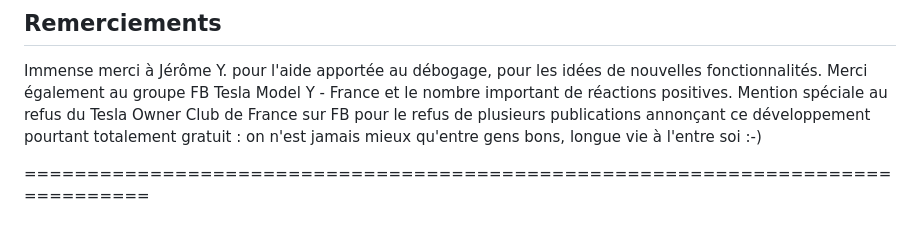
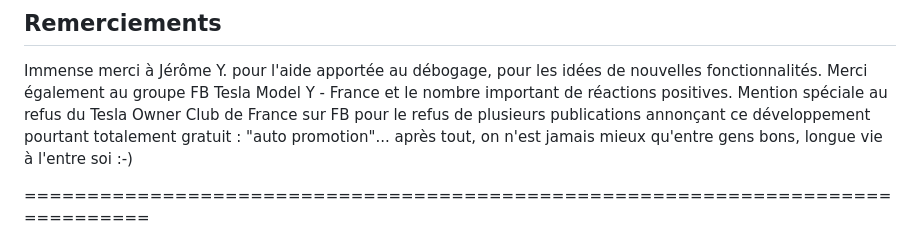
Before and after one commit to infrarik/teslamatemail, a Markdown page: README.md, the part around the change. GitHub-like rendering.

Commit message:
Update acknowledgments section in README.md
Signed-off-by: Monwifi <47664170+infrarik@users.noreply.github.com>

```diff
--- a/README.md
+++ b/README.md
@@ -96,7 +96,8 @@ c'est toujours un coup de pouce utile pour poursuivre et faire évoluer. Un gran
 Immense merci à Jérôme Y. pour l'aide apportée au débogage, pour les idées de nouvelles fonctionnalités.
 Merci également au groupe FB Tesla Model Y - France et le nombre important de réactions positives.
 Mention spéciale au refus du Tesla Owner Club de France sur FB pour le refus de plusieurs publications annonçant
-ce développement pourtant totalement gratuit : on n'est jamais mieux qu'entre gens bons, longue vie à l'entre soi :-)
+ce développement pourtant totalement gratuit : "auto promotion"... après tout, on n'est jamais mieux qu'entre gens bons,
+longue vie à l'entre soi :-)
 
 
 ===============================================================================
```
